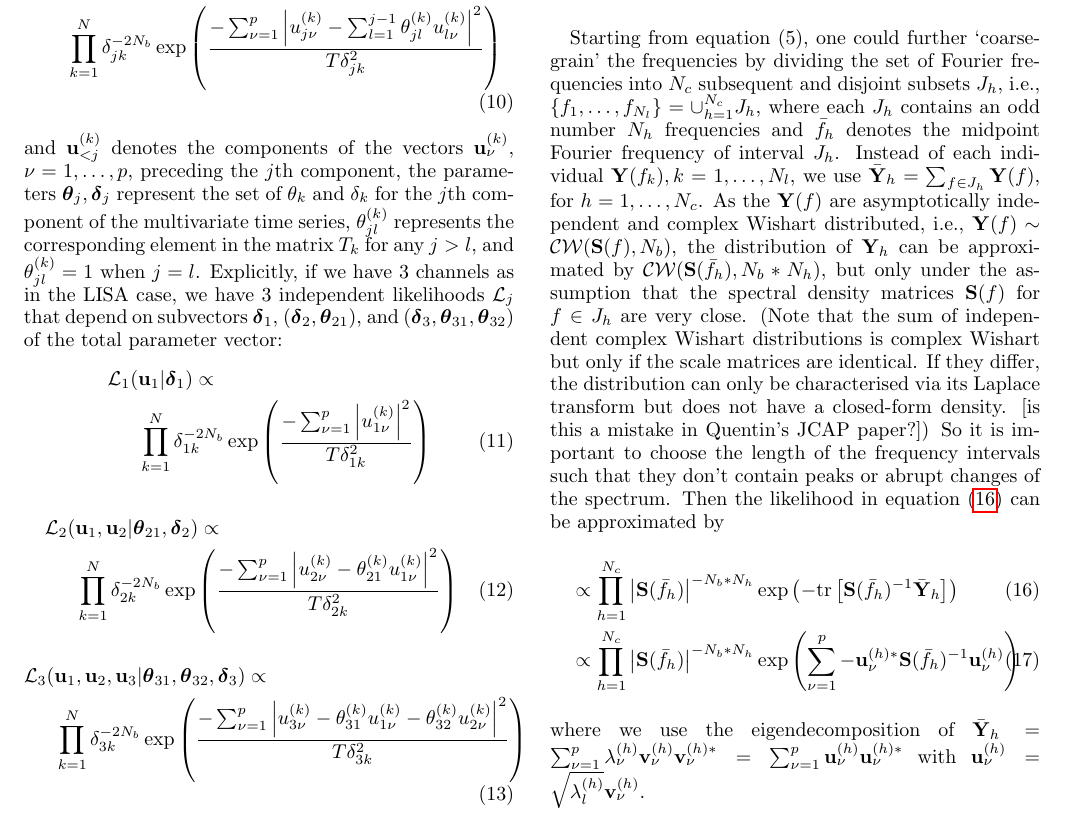
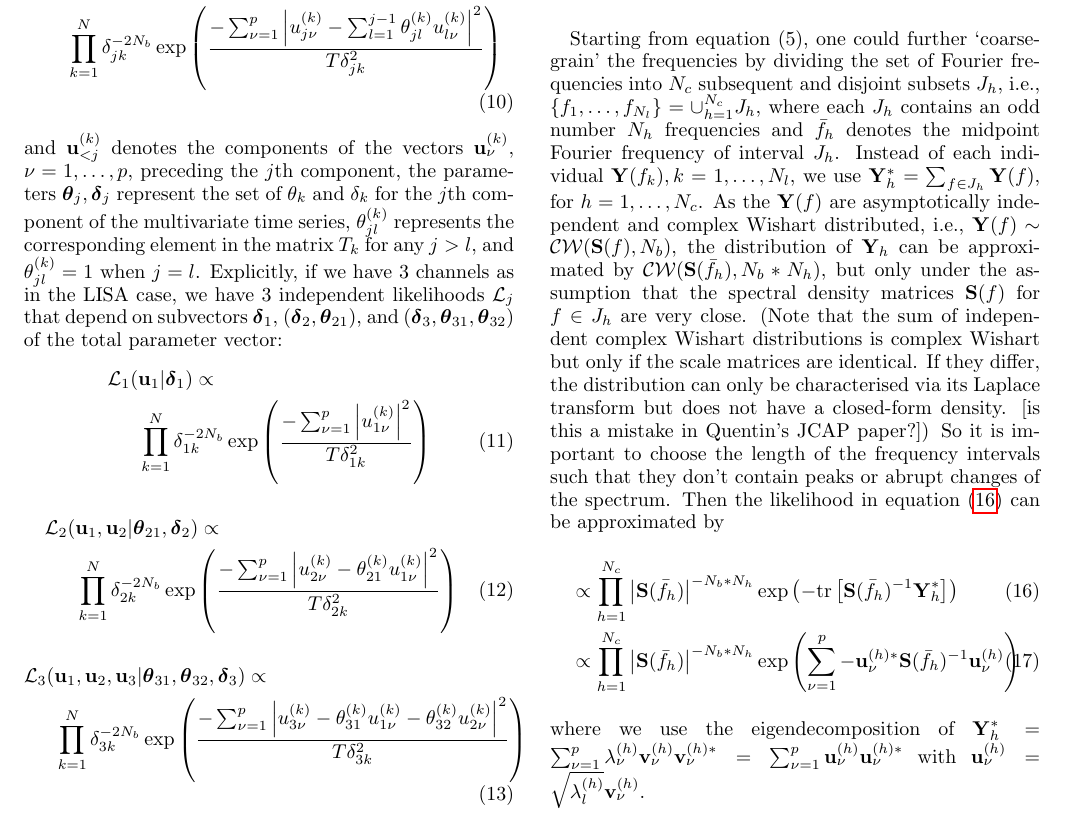
Before and after one commit to avivajpeyi/multivar_pspline_paper_draft, a LaTeX paper (main.tex): part of page 3 of 11, cut so that both start at the same text. Compiled offline with pdfLaTeX.

Commit message:
patricio changes

```diff
--- a/main.tex
+++ b/main.tex
@@ -212,15 +212,15 @@ Hence Bayes' rule yields three independent posterior factors corresponding to $\
 \subsection{Coarse--graining the frequency grid}
 \label{subsec:coarse}
 Starting from equation (5), one could further `coarse-grain' the frequencies by dividing the set of Fourier frequencies into $N_c$ subsequent and disjoint subsets $J_h$, i.e., $\{f_1,\ldots,f_{N_l}\}=\cup_{h=1}^{N_c} J_h$, where each $J_h$ contains an odd number $N_h$ frequencies and $\bar{f}_h$ denotes the midpoint Fourier frequency of interval $J_h$.
-Instead of each individual $\Y(f_k), k=1,\ldots,N_l$, we use $\bar{\Y}_h=\sum_{f\in J_h} \Y(f)$, for $h=1,\ldots, N_c$. As the $\Y(f)$ are asymptotically independent and complex Wishart distributed, i.e., $\Y(f)\sim {\cal CW}(\S(f), N_b)$, the distribution of $\Y_h$ can be approximated by ${\cal CW}(\S(\bar{f}_h), N_b*N_h)$, but only under the assumption that the spectral density matrices $\S(f)$ for $f\in J_h$ are very close. (Note that the sum of independent complex Wishart distributions is complex Wishart but only if the scale matrices are identical. If they differ, the distribution can only  be characterised via its Laplace transform but does not have a closed-form density. [is this a mistake in Quentin's JCAP paper?])
+Instead of each individual $\Y(f_k), k=1,\ldots,N_l$, we use $\Y_h^{*}=\sum_{f\in J_h} \Y(f)$, for $h=1,\ldots, N_c$. As the $\Y(f)$ are asymptotically independent and complex Wishart distributed, i.e., $\Y(f)\sim {\cal CW}(\S(f), N_b)$, the distribution of $\Y_h$ can be approximated by ${\cal CW}(\S(\bar{f}_h), N_b*N_h)$, but only under the assumption that the spectral density matrices $\S(f)$ for $f\in J_h$ are very close. (Note that the sum of independent complex Wishart distributions is complex Wishart but only if the scale matrices are identical. If they differ, the distribution can only  be characterised via its Laplace transform but does not have a closed-form density. [is this a mistake in Quentin's JCAP paper?])
 So it is important to choose the length of the frequency intervals such that they don't contain peaks or abrupt changes of the spectrum.
 Then the likelihood in equation (\ref{eq:log-like}) can be approximated by
 \begin{eqnarray}\label{eq:log-like}
-  &\propto &   \prod_{h=1}^{N_c} \left|\S(\bar{f}_h)\right|^{-N_b*N_h} \exp\left(- \tr\left[ \S(\bar{f}_h)^{-1} \bar{\Y}_h\right]\right)\\
+  &\propto &   \prod_{h=1}^{N_c} \left|\S(\bar{f}_h)\right|^{-N_b*N_h} \exp\left(- \tr\left[ \S(\bar{f}_h)^{-1} \Y_h^{*}\right]\right)\\
  % &\propto &   \prod_{k=1}^{N_l} \left|\S(f_k)\right|^{-N_b} \exp\left(- %\sum_{\nu=1}^p\u_\nu^{(k)*}\S(f_k)^{-1}\u_\nu^{(k)}\right)
   &\propto &  \prod_{h=1}^{N_c} \left|\S(\bar{f}_h)\right|^{-N_b*N_h}  \exp\left(\sum_{\nu=1}^p-\u_\nu^{(h)*}\S(\bar{f}_h)^{-1}\u_\nu^{(h)}\right)
 \end{eqnarray}
-where we use the eigendecomposition of $\bar{\Y}_h=\sum_{\nu=1}^p \lambda^{(h)}_\nu \v^{(h)}_\nu\v^{(h)*}_\nu=\sum_{\nu=1}^p  \u^{(h)}_\nu\u^{(h)*}_\nu$ with $\u^{(h)}_\nu=\sqrt{\lambda^{(h)}_l}\v^{(h)}_\nu$.
+where we use the eigendecomposition of $\Y_h^{*}=\sum_{\nu=1}^p \lambda^{(h)}_\nu \v^{(h)}_\nu\v^{(h)*}_\nu=\sum_{\nu=1}^p  \u^{(h)}_\nu\u^{(h)*}_\nu$ with $\u^{(h)}_\nu=\sqrt{\lambda^{(h)}_l}\v^{(h)}_\nu$.
 
 
 
```
